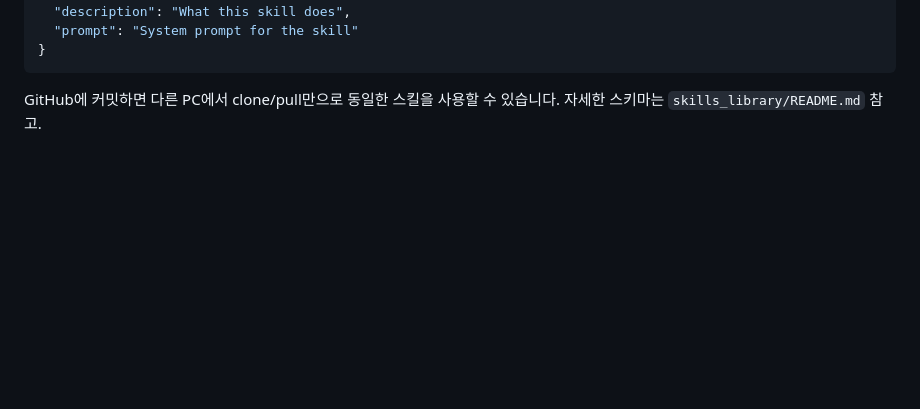
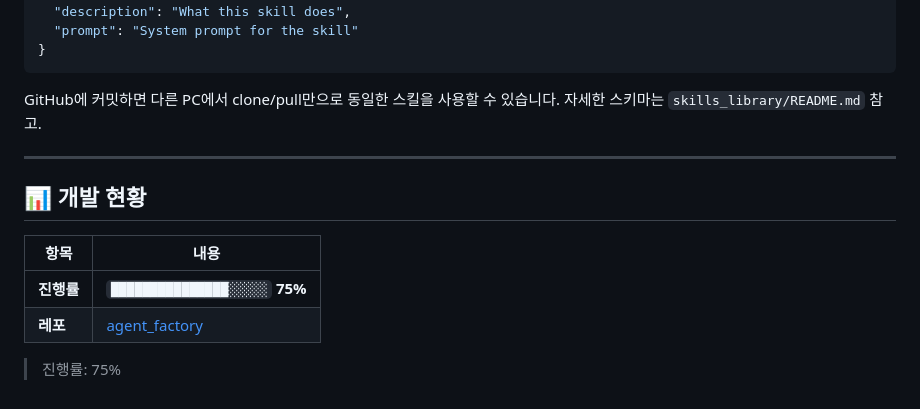
Before and after one commit to jaeha81/agent_factory, a Markdown page: README.md, the part around the change. GitHub-like rendering; blank space fills up the shorter version.

Commit message:
docs: 개발 현황 진행률 75% 업데이트

```diff
--- a/README.md
+++ b/README.md
@@ -151,3 +151,14 @@ skills_library/skills/<skill_id>.skill.json
 
 GitHub에 커밋하면 다른 PC에서 clone/pull만으로 동일한 스킬을 사용할 수 있습니다.
 자세한 스키마는 `skills_library/README.md` 참고.
+
+---
+
+## 📊 개발 현황 <!-- jh-progress -->
+
+| 항목 | 내용 |
+|------|------|
+| **진행률** | `███████████████░░░░░` **75%** |
+| **레포** | [agent_factory](https://github.com/jaeha81/agent_factory) |
+
+> 진행률: 75%
```
